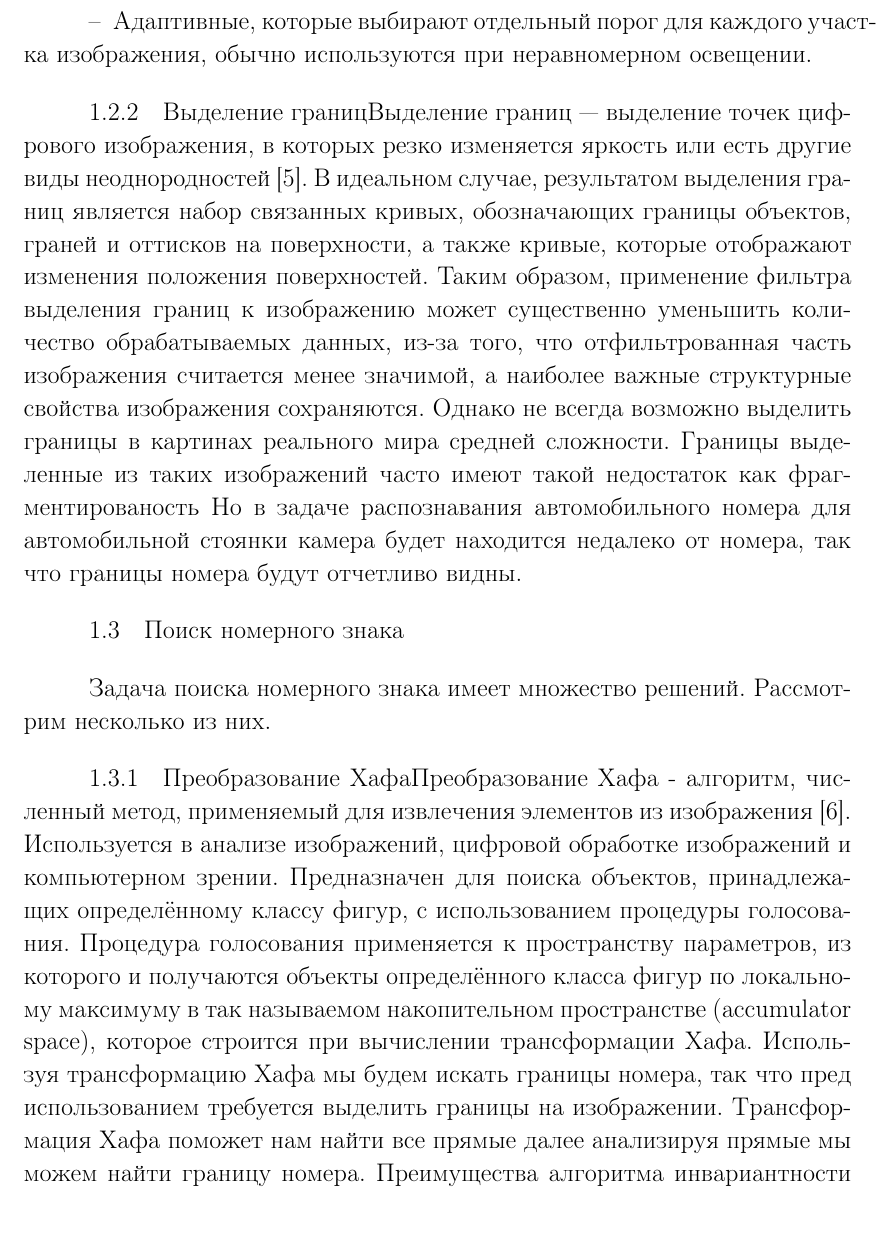
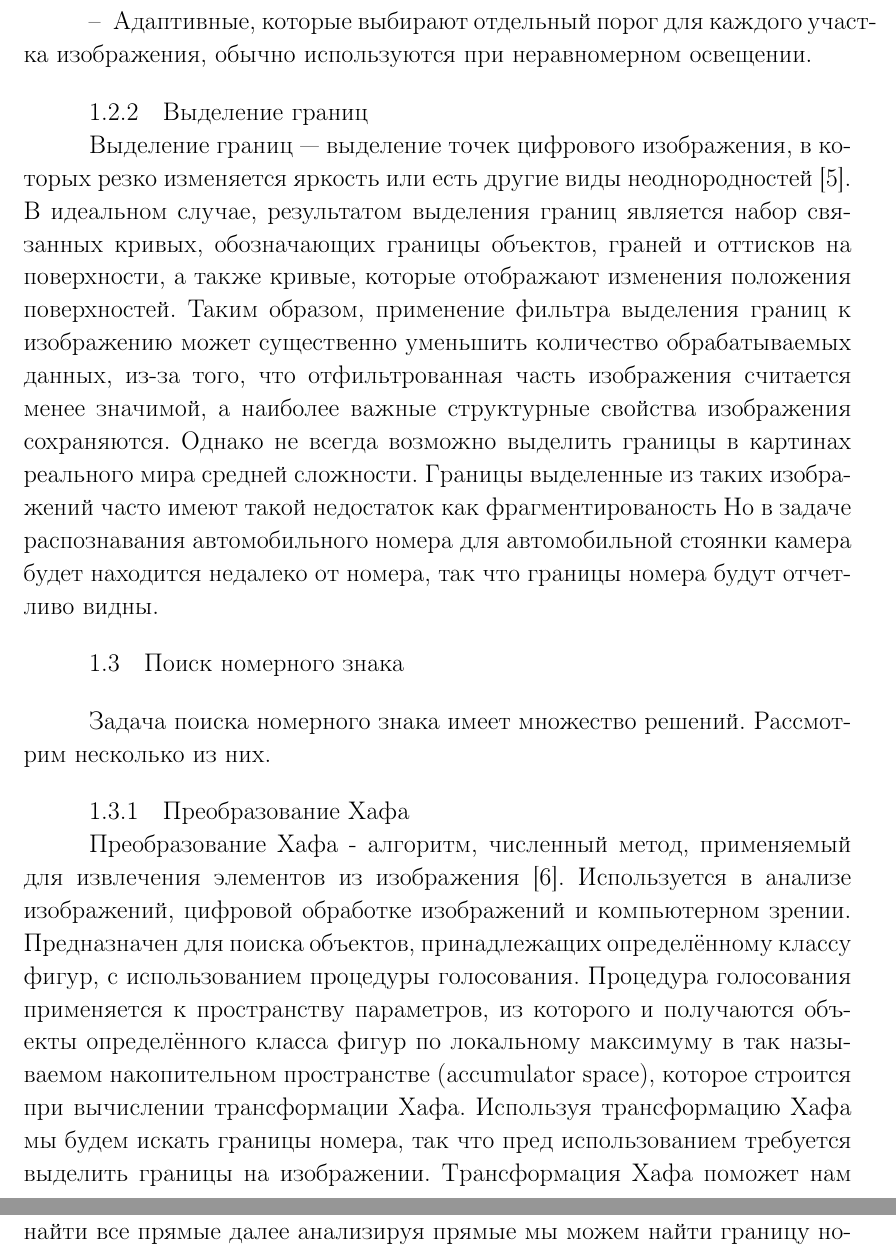
Before and after one commit to VysotskiVadim/bsuir-poit-diploma-latex, a LaTeX document (src/practice_report.tex, which reads src/sec_domain.tex): part of page 6 of 10 before the commit and two parts of pages 6 and 7 of 10 after it, the two joined at a grey line, cut so that both start at the same text. Compiled offline with pdfLaTeX.

Commit message:
fix titles for subsub sections

```diff
--- a/src/sec_domain.tex
+++ b/src/sec_domain.tex
@@ -46,8 +48,10 @@
   \item Адаптивные, которые выбирают отдельный порог для каждого участка изображения, обычно используются при неравномерном освещении.
 \end{itemize}
 
-\subsubsection{Выделение границ}
+\subsubsection{}
 \label{sub:domain:image_processing:edge_detection}
+Выделение границ
+
 Выделение границ — выделение точек цифрового изображения, в которых резко изменяется яркость или есть другие виды неоднородностей~\cite{edge_detection}.
 В идеальном случае, результатом выделения границ является набор связанных кривых, обозначающих границы объектов, граней и оттисков на поверхности, а также кривые, которые отображают изменения положения поверхностей. Таким образом, применение фильтра выделения границ к изображению может существенно уменьшить количество обрабатываемых данных, из-за того, что отфильтрованная часть изображения считается менее значимой, а наиболее важные структурные свойства изображения сохраняются. Однако не всегда возможно выделить границы в картинах реального мира средней сложности. Границы выделенные из таких изображений часто имеют такой недостаток как фрагментированость Но в задаче распознавания автомобильного номера для автомобильной стоянки камера будет находится недалеко от номера, так что границы номера будут отчетливо видны.
 
@@ -56,9 +60,9 @@
 
 %Тут будет инфа про масштабирование
 
-
 \subsection{Поиск номерного знака}
 \label{sub:domain:search}
 Задача поиска номерного знака имеет множество решений. Рассмотрим несколько из них.
-\subsubsection{Преобразование Хафа}
+\subsubsection{}
 \label{sub:domain:search:hought}
+Преобразование Хафа
```
Also changed, not shown: src/sec_domain.tex (13 more changed lines).
